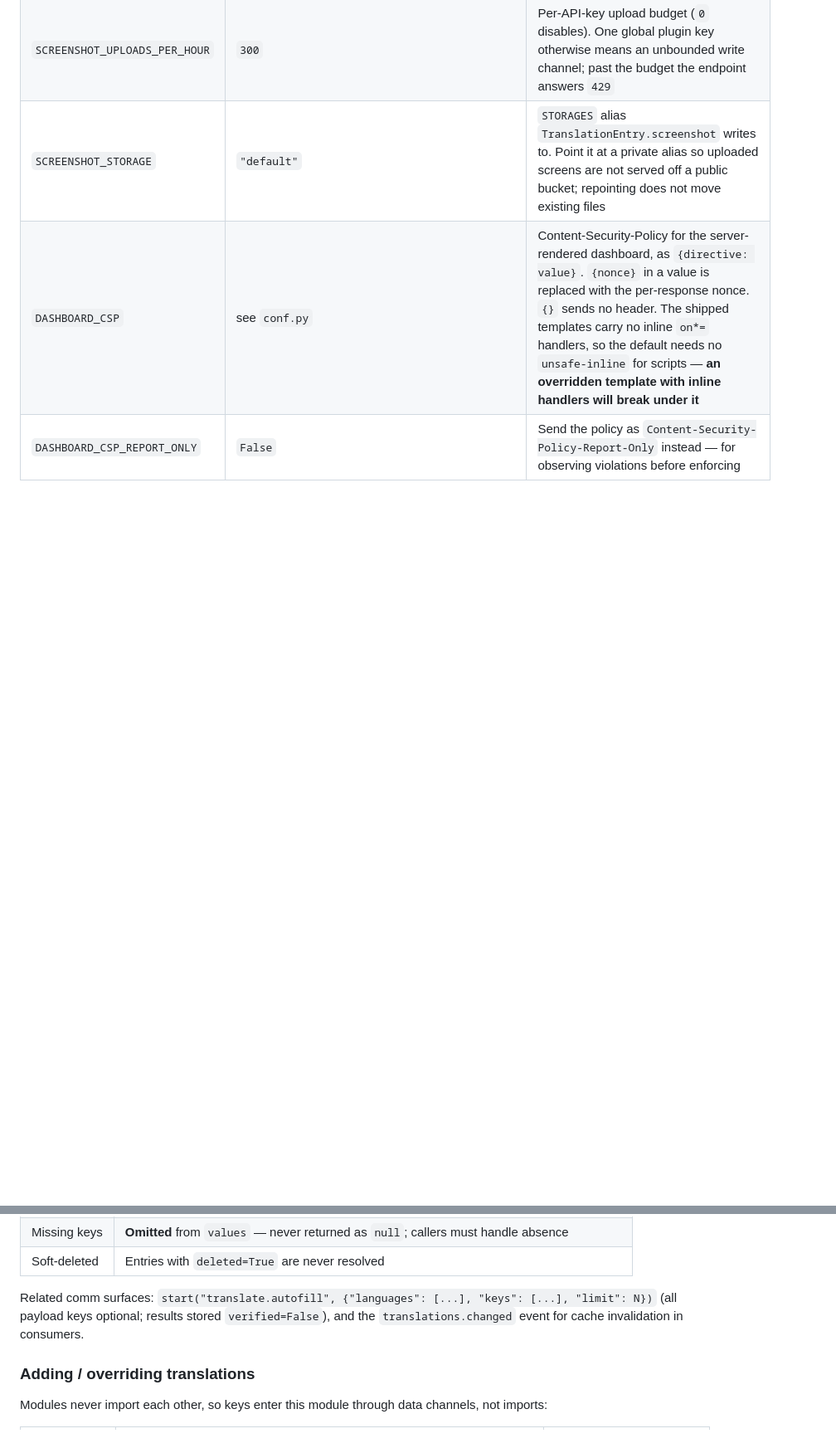
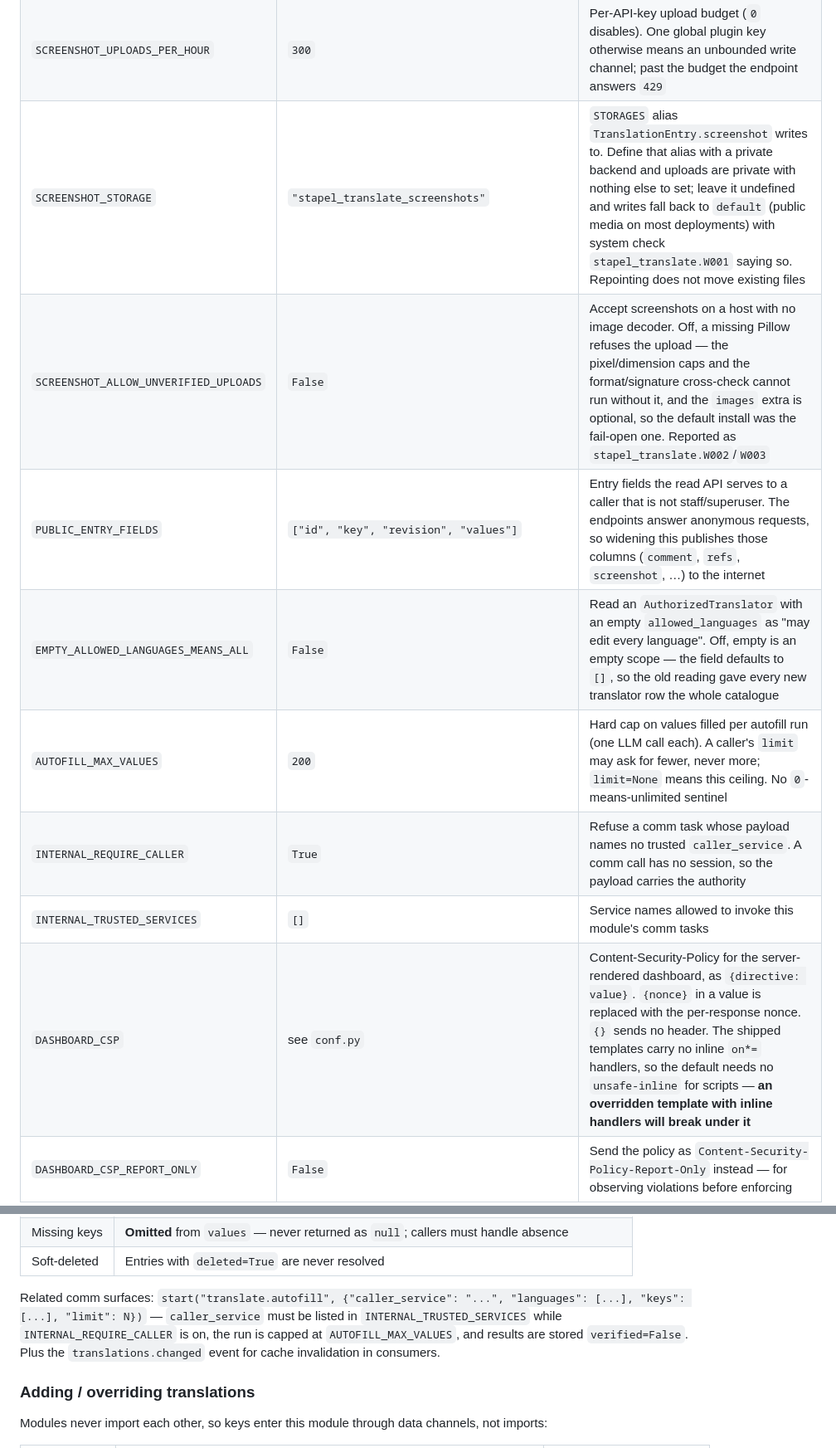
Before and after one commit to usestapel/stapel-translate, a Markdown page: MODULE.md, 2 parts joined by grey strips. Shown at 83% size. GitHub-like rendering; blank space fills up the shorter version.

Commit message:
docs(module): record the closed defaults in the settings table
The settings table is what a deployment reads before upgrading, and it
still described SCREENSHOT_STORAGE as "default" and the autofill task as
having only optional payload keys.

```diff
--- a/MODULE.md
+++ b/MODULE.md
@@ -60,7 +60,13 @@ name → environment variable → default.
 | `SCREENSHOT_MAX_DIMENSION` | `20_000` | Per-side cap, same header-only check |
 | `SCREENSHOT_ALLOWED_FORMATS` | `["png", "jpeg", "webp", "gif"]` | Sniffed from magic bytes, never from a declared content type |
 | `SCREENSHOT_UPLOADS_PER_HOUR` | `300` | Per-API-key upload budget (`0` disables). One global plugin key otherwise means an unbounded write channel; past the budget the endpoint answers `429` |
-| `SCREENSHOT_STORAGE` | `"default"` | `STORAGES` alias `TranslationEntry.screenshot` writes to. Point it at a private alias so uploaded screens are not served off a public bucket; repointing does not move existing files |
+| `SCREENSHOT_STORAGE` | `"stapel_translate_screenshots"` | `STORAGES` alias `TranslationEntry.screenshot` writes to. Define that alias with a private backend and uploads are private with nothing else to set; leave it undefined and writes fall back to `default` (public media on most deployments) with system check `stapel_translate.W001` saying so. Repointing does not move existing files |
+| `SCREENSHOT_ALLOW_UNVERIFIED_UPLOADS` | `False` | Accept screenshots on a host with no image decoder. Off, a missing Pillow refuses the upload — the pixel/dimension caps and the format/signature cross-check cannot run without it, and the `images` extra is optional, so the default install was the fail-open one. Reported as `stapel_translate.W002`/`W003` |
+| `PUBLIC_ENTRY_FIELDS` | `["id", "key", "revision", "values"]` | Entry fields the read API serves to a caller that is not staff/superuser. The endpoints answer anonymous requests, so widening this publishes those columns (`comment`, `refs`, `screenshot`, …) to the internet |
+| `EMPTY_ALLOWED_LANGUAGES_MEANS_ALL` | `False` | Read an `AuthorizedTranslator` with an empty `allowed_languages` as "may edit every language". Off, empty is an empty scope — the field defaults to `[]`, so the old reading gave every new translator row the whole catalogue |
+| `AUTOFILL_MAX_VALUES` | `200` | Hard cap on values filled per autofill run (one LLM call each). A caller's `limit` may ask for fewer, never more; `limit=None` means this ceiling. No `0`-means-unlimited sentinel |
+| `INTERNAL_REQUIRE_CALLER` | `True` | Refuse a comm task whose payload names no trusted `caller_service`. A comm call has no session, so the payload carries the authority |
+| `INTERNAL_TRUSTED_SERVICES` | `[]` | Service names allowed to invoke this module's comm tasks |
 | `DASHBOARD_CSP` | see `conf.py` | Content-Security-Policy for the server-rendered dashboard, as `{directive: value}`. `{nonce}` in a value is replaced with the per-response nonce. `{}` sends no header. The shipped templates carry no inline `on*=` handlers, so the default needs no `unsafe-inline` for scripts — **an overridden template with inline handlers will break under it** |
 | `DASHBOARD_CSP_REPORT_ONLY` | `False` | Send the policy as `Content-Security-Policy-Report-Only` instead — for observing violations before enforcing |
 
@@ -78,8 +84,10 @@ this package.
 | Missing keys | **Omitted** from `values` — never returned as `null`; callers must handle absence |
 | Soft-deleted | Entries with `deleted=True` are never resolved |
 
-Related comm surfaces: `start("translate.autofill", {"languages": [...], "keys": [...], "limit": N})`
-(all payload keys optional; results stored `verified=False`), and the
+Related comm surfaces: `start("translate.autofill", {"caller_service": "...",
+"languages": [...], "keys": [...], "limit": N})` — `caller_service` must be listed
+in `INTERNAL_TRUSTED_SERVICES` while `INTERNAL_REQUIRE_CALLER` is on, the run is
+capped at `AUTOFILL_MAX_VALUES`, and results are stored `verified=False`. Plus the
 `translations.changed` event for cache invalidation in consumers.
 
 ### Adding / overriding translations
```
